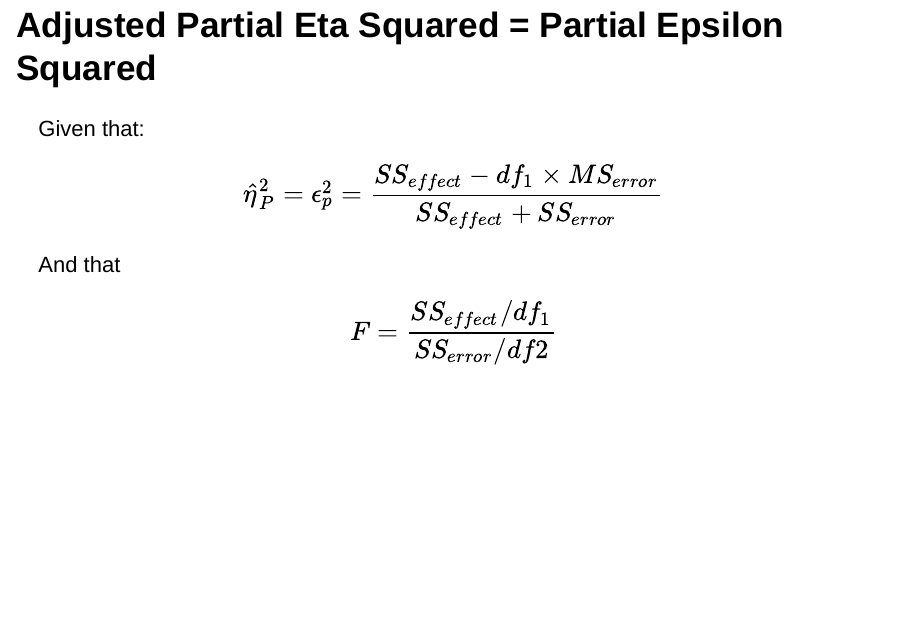
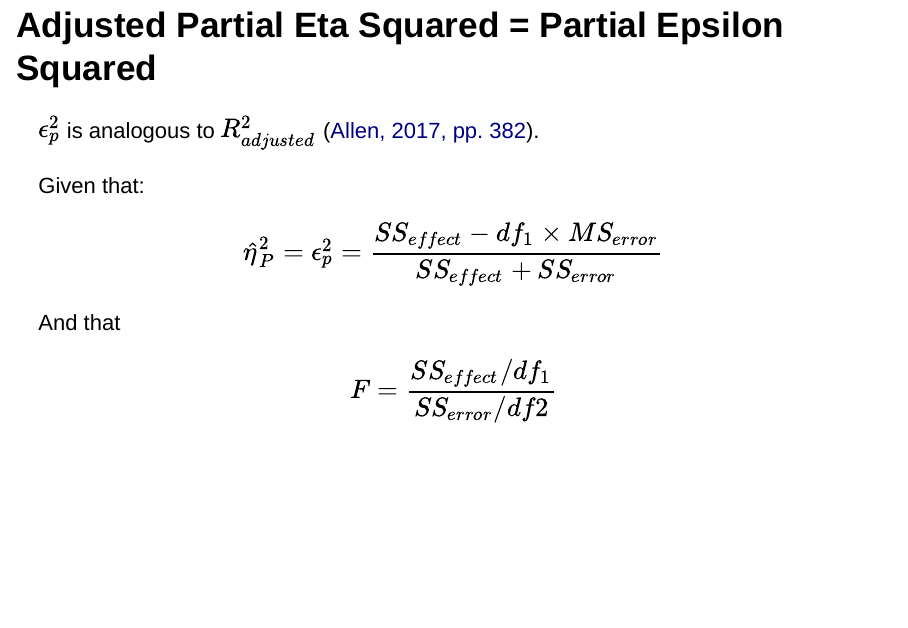
Before and after one commit to mattansb/Analysis-of-Factorial-Designs-foR-Psychologists, an R Markdown document (04 custom contrasts and effect sizes/Calculating Effect Sizes From Test Statistics.Rmd): page 6 of 17. Rendered offline with R 4.5, knitr and Pandoc, with nearby package versions; drawn as Slidy slides in place of the format the file asks for.

Commit message:
epsilon as adjusted R2

```diff
--- a/04 custom contrasts and effect sizes/Calculating Effect Sizes From Test Statistics.Rmd
+++ b/04 custom contrasts and effect sizes/Calculating Effect Sizes From Test Statistics.Rmd
@@ -53,6 +53,8 @@ effectsize::t_to_eta2()
 <sub>(Formula from Friedman (1982) Simplified Determinations of Statistical Power, Magnitude of Effect and Research Sample Sizes. https://doi.org/10.1177%2F001316448204200214)</sub>
 
 ## Adjusted Partial Eta Squared = Partial Epsilon Squared
+
+$\epsilon^2_p$ is analogous to $R^2_{adjusted}$ ([Allen, 2017, pp. 382](https://doi.org/10.1142/q0019)).
 
 Given that:
 
```
Also changed, not shown: 04 custom contrasts and effect sizes/Calculating-Effect-Sizes-From-Test-Statistics.html.
